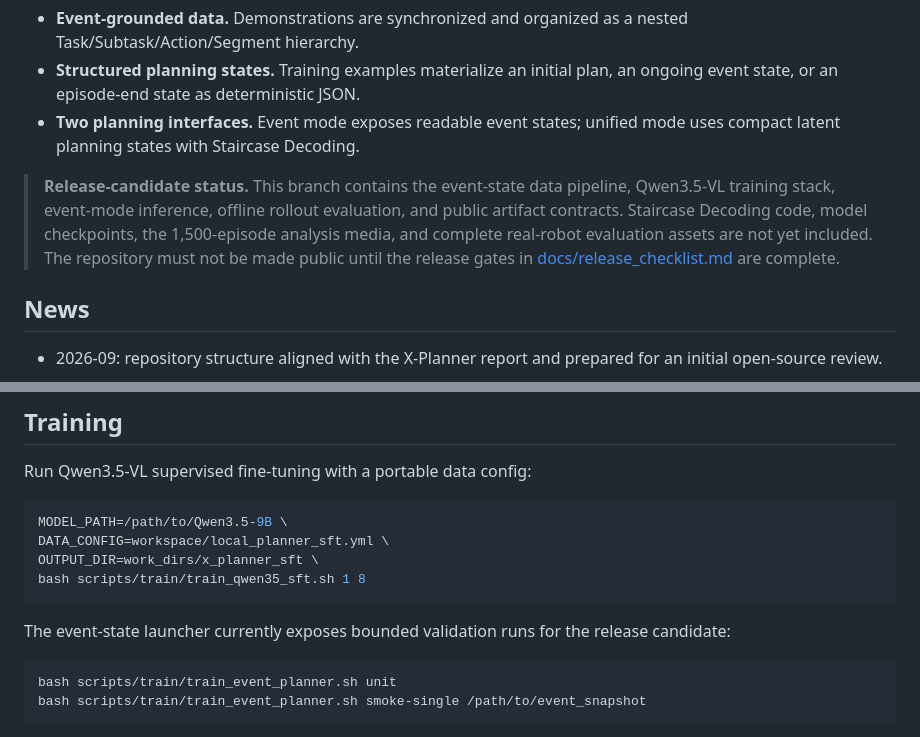
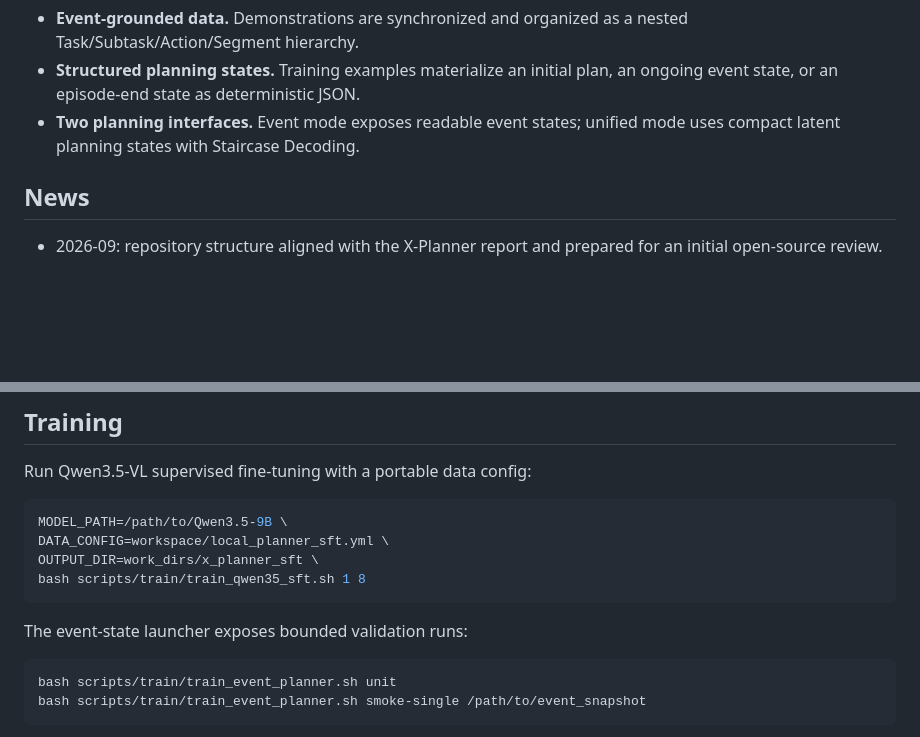
Before and after one commit to X-Square-Robot/Xplanner, a Markdown page: README.md, 2 parts joined by grey strips. Rendered like a GitHub page; blank space fills up the shorter version.

Commit message:
docs: remove release candidate notice

````diff
--- a/README.md
+++ b/README.md
@@ -23,12 +23,6 @@ The project follows three ideas from the accompanying report:
   state, or an episode-end state as deterministic JSON.
 - **Two planning interfaces.** Event mode exposes readable event states; unified mode uses compact
   latent planning states with Staircase Decoding.
-
-> **Release-candidate status.** This branch contains the event-state data pipeline, Qwen3.5-VL
-> training stack, event-mode inference, offline rollout evaluation, and public artifact contracts.
-> Staircase Decoding code, model checkpoints, the 1,500-episode analysis media, and complete
-> real-robot evaluation assets are not yet included. The repository must not be made public until
-> the release gates in [docs/release_checklist.md](docs/release_checklist.md) are complete.
 
 ## News
 
@@ -112,7 +106,7 @@ OUTPUT_DIR=work_dirs/x_planner_sft \
 bash scripts/train/train_qwen35_sft.sh 1 8
 ```
 
-The event-state launcher currently exposes bounded validation runs for the release candidate:
+The event-state launcher exposes bounded validation runs:
 
 ```bash
 bash scripts/train/train_event_planner.sh unit
````
Also changed, not shown: README_zh.md (+1 -3 lines).
